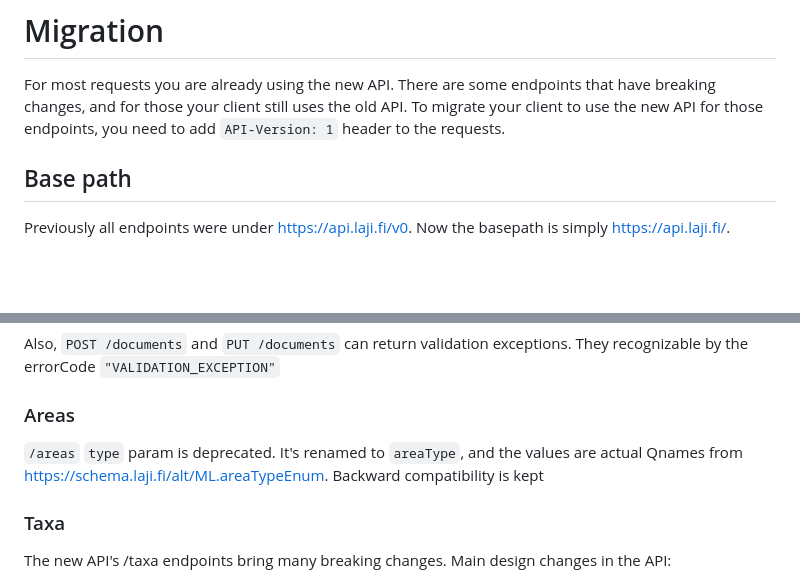
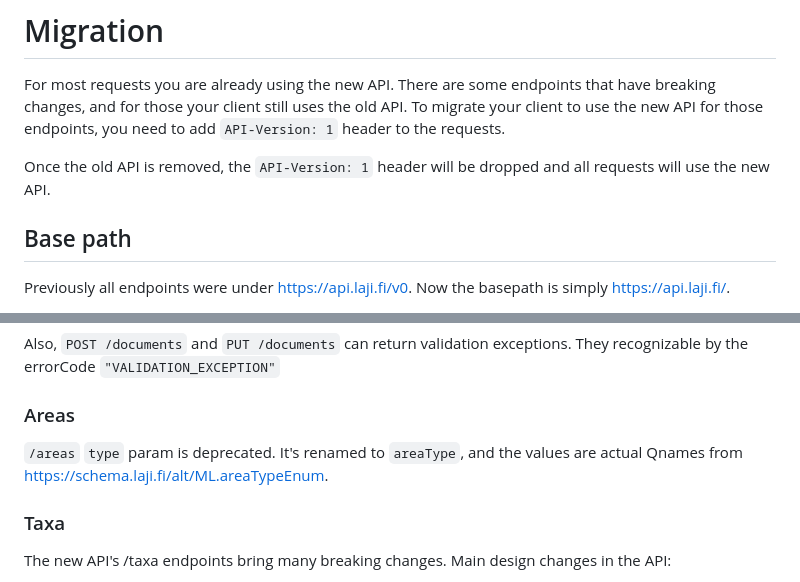
Before and after one commit to luomus/laji-api, a Markdown page: breaking-changes.md, 2 parts joined by grey strips. Rendered like a GitHub page; blank space fills up the shorter version.

Commit message:
polish breaking changes

```diff
--- a/breaking-changes.md
+++ b/breaking-changes.md
@@ -11,6 +11,8 @@ Swagger JSON is at https://api.laji.fi/openapi-json
 # Migration
 
 For most requests you are already using the new API. There are some endpoints that have breaking changes, and for those your client still uses the old API. To migrate your client to use the new API for those endpoints, you need to add `API-Version: 1` header to the requests.
+
+Once the old API is removed, the `API-Version: 1` header will be dropped and all requests will use the new API.
 
 ## Base path
 
@@ -141,7 +143,7 @@ Also, `POST /documents` and `PUT /documents` can return validation exceptions. T
 
 ### Areas
 
- `/areas` `type` param is deprecated. It's renamed to `areaType`, and the values are actual Qnames from https://schema.laji.fi/alt/ML.areaTypeEnum. Backward compatibility is kept
+ `/areas` `type` param is deprecated. It's renamed to `areaType`, and the values are actual Qnames from https://schema.laji.fi/alt/ML.areaTypeEnum.
 
 ### Taxa
 
```
Also changed, not shown: other parts of breaking-changes.md (+9 -9 lines).
